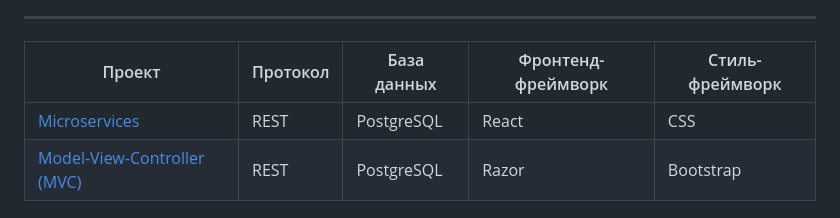
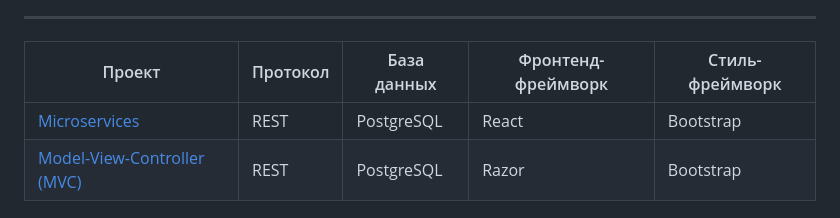
Before and after one commit to kmsoln/CSharpWebDevTemplates, a Markdown page: README.md, the part around the change. Rendered like a GitHub page.

```diff
--- a/README.md
+++ b/README.md
@@ -59,7 +59,7 @@
 
 | Проект                                  | Протокол | База данных   | Фронтенд-фреймворк | Стиль-фреймворк |
 |-----------------------------------------|----------|---------------|--------------------|-----------------|
-| [Microservices][microservice-rdme]      | REST     | PostgreSQL    | React              | CSS             |
+| [Microservices][microservice-rdme]      | REST     | PostgreSQL    | React              | Bootstrap       |
 | [Model-View-Controller (MVC)][mvc-rdme] | REST     | PostgreSQL    | Razor              | Bootstrap       |
 
 [monolith-rdme]: https://github.com/kmsoln/VlsuProjects/blob/master/Web%20Application/README-EN.md
```
